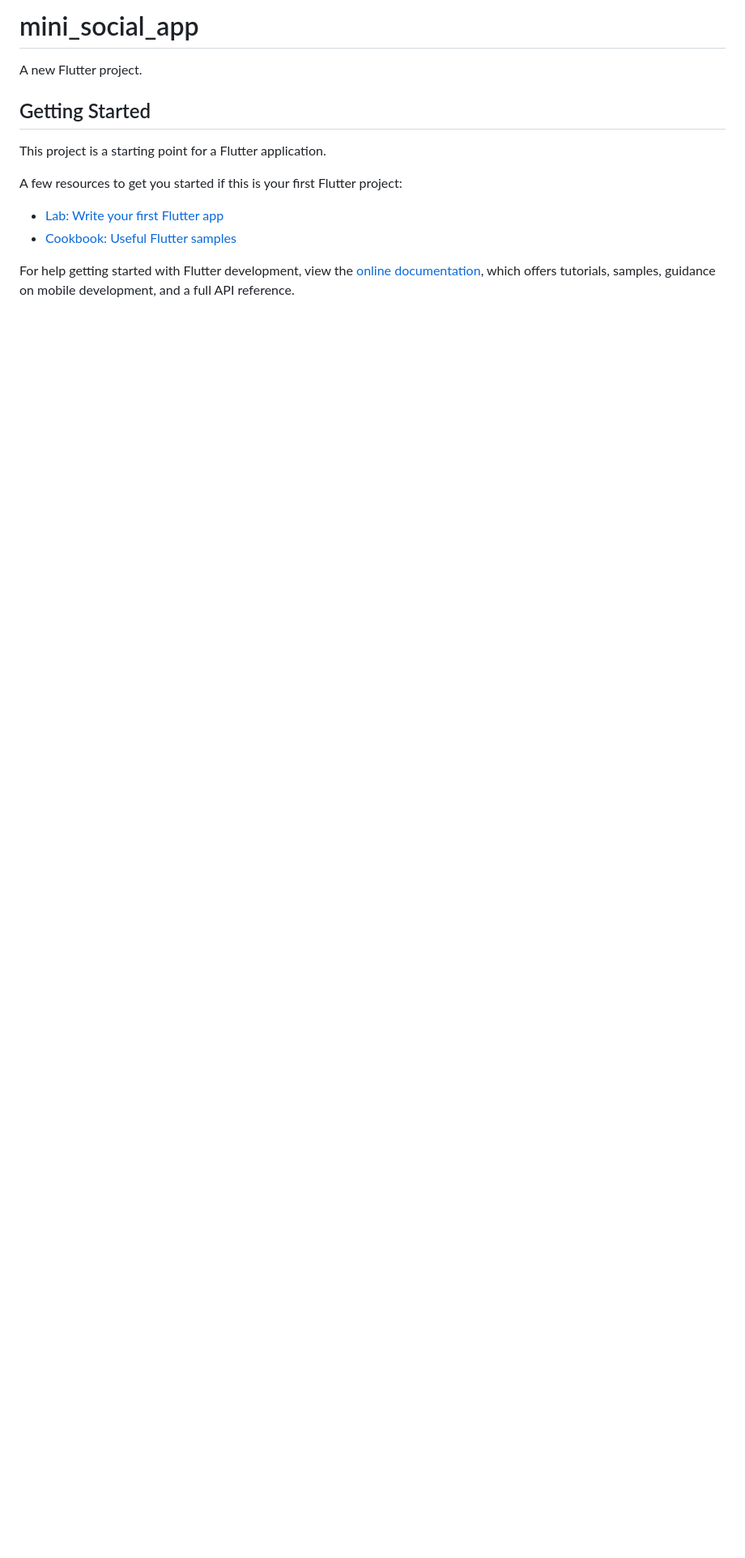
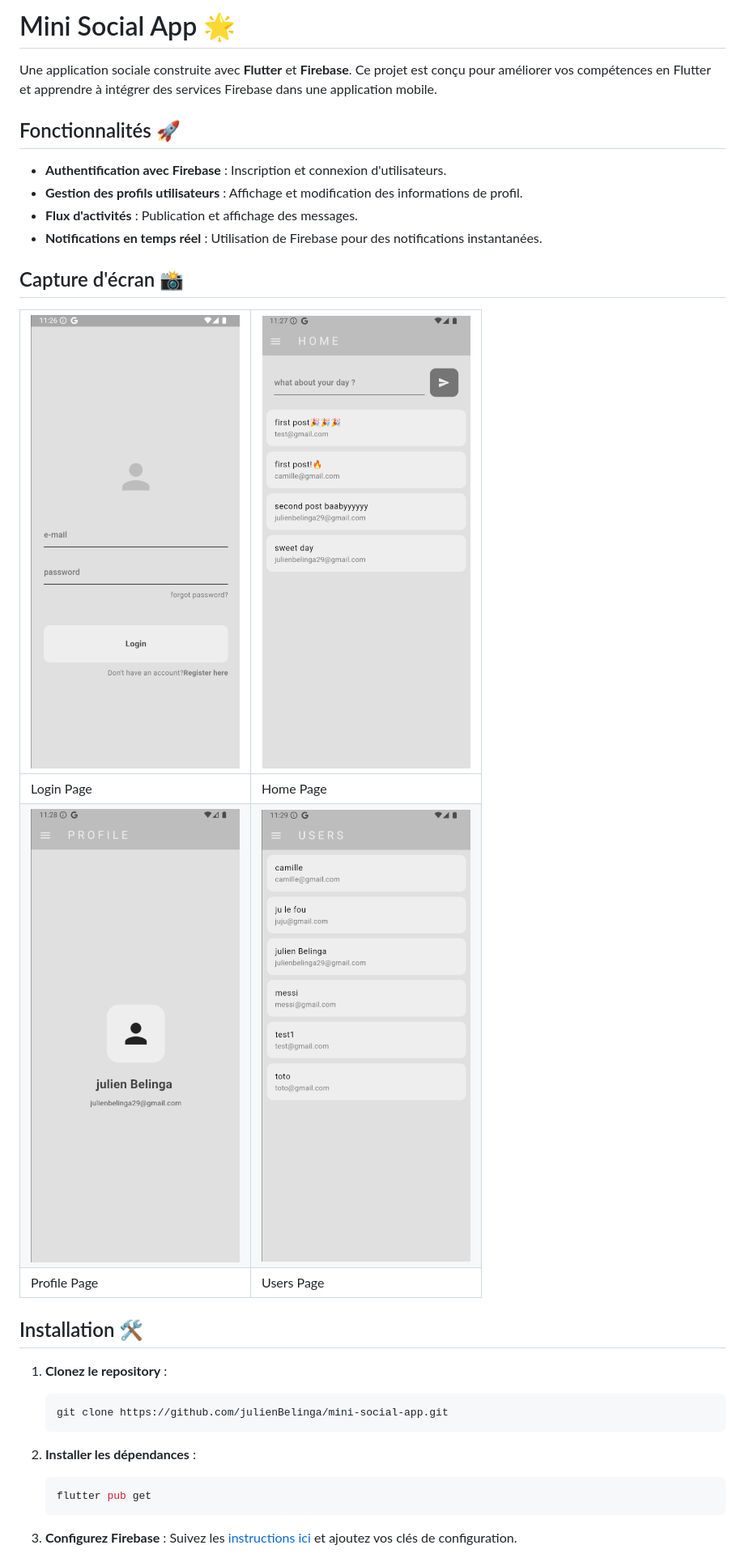
Before and after one commit to julienBelinga/mini-social-app, a Markdown page: README.md, the part around one of its changes. Shown at 81% size. GitHub-like rendering; pictures changed too: image-1.png (added), image-2.png (added), image-3.png (added); blank space fills up the shorter version.

````diff
--- a/README.md
+++ b/README.md
@@ -1,16 +1,34 @@
-# mini_social_app
+# Mini Social App 🌟
 
-A new Flutter project.
+Une application sociale construite avec **Flutter** et **Firebase**. Ce projet est conçu pour améliorer vos compétences en Flutter et apprendre à intégrer des services Firebase dans une application mobile.
 
-## Getting Started
+## Fonctionnalités 🚀
 
-This project is a starting point for a Flutter application.
+- **Authentification avec Firebase** : Inscription et connexion d'utilisateurs.
+- **Gestion des profils utilisateurs** : Affichage et modification des informations de profil.
+- **Flux d'activités** : Publication et affichage des messages.
+- **Notifications en temps réel** : Utilisation de Firebase pour des notifications instantanées.
 
-A few resources to get you started if this is your first Flutter project:
+## Capture d'écran 📸
 
-- [Lab: Write your first Flutter app](https://docs.flutter.dev/get-started/codelab)
-- [Cookbook: Useful Flutter samples](https://docs.flutter.dev/cookbook)
+| ![Login page](image.png) | ![Home page](image-1.png) |
+|---------------------------|---------------------------|
+| Login Page               | Home Page                |
+| ![Profile page](image-2.png) | ![Users page](image-3.png) |
+| Profile Page             | Users Page               |
 
-For help getting started with Flutter development, view the
-[online documentation](https://docs.flutter.dev/), which offers tutorials,
-samples, guidance on mobile development, and a full API reference.
+## Installation 🛠️
+
+1. **Clonez le repository** :
+   ```bash
+   git clone https://github.com/julienBelinga/mini-social-app.git
+    ```
+
+2. **Installer les dépendances** :
+   ```bash
+   flutter pub get
+    ```
+
+3. **Configurez Firebase** :
+    Suivez les [instructions ici](https://firebase.flutter.dev/docs/overview) et ajoutez vos clés de configuration.
+
````
Also changed, not shown: other parts of README.md (+33 -0 lines).
